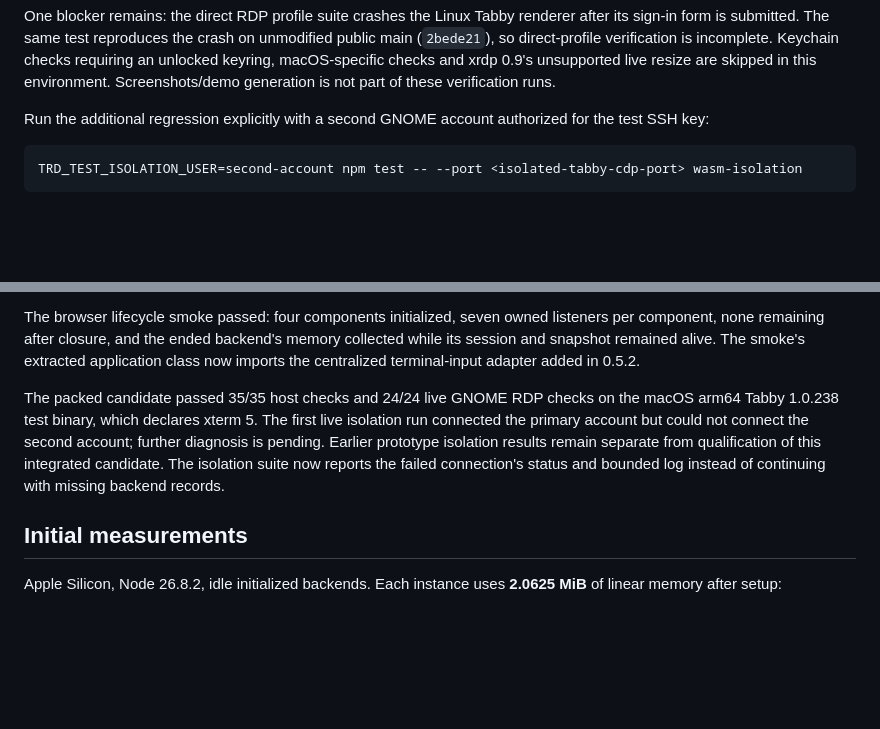
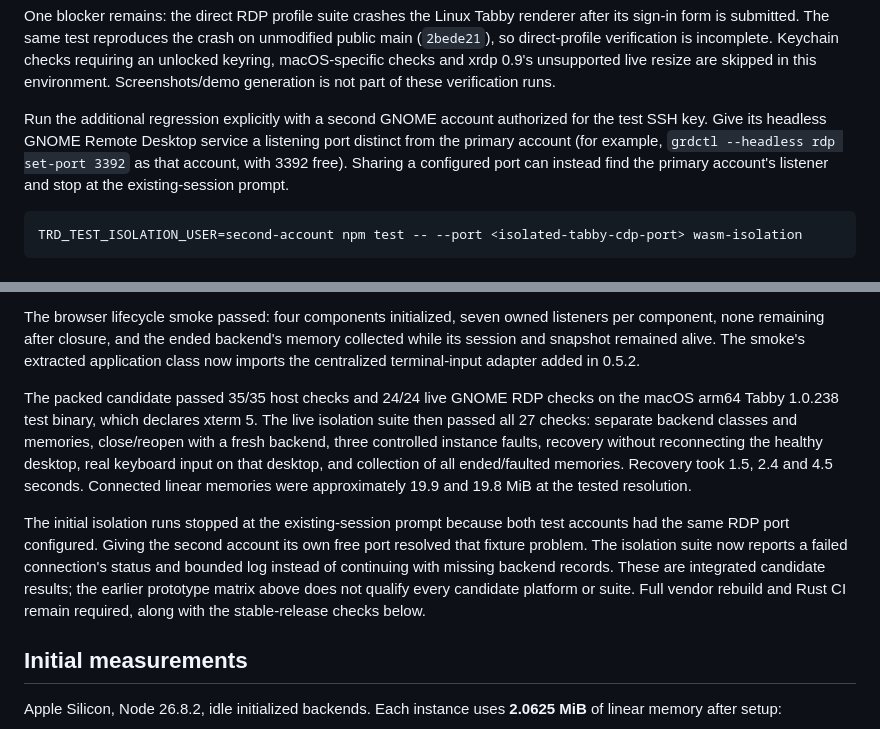
Before and after one commit to meanaverage/tabby-rdp, a Markdown page: docs/wasm-isolation-prototype.md, 2 parts joined by grey strips. Drawn GitHub-style; blank space fills up the shorter version.

Commit message:
Record passing packed candidate isolation qualification

````diff
--- a/docs/wasm-isolation-prototype.md
+++ b/docs/wasm-isolation-prototype.md
@@ -89,7 +89,10 @@ submitted. The same test reproduces the crash on unmodified public main (`2bede2
 is incomplete. Keychain checks requiring an unlocked keyring, macOS-specific checks and xrdp 0.9's unsupported live
 resize are skipped in this environment. Screenshots/demo generation is not part of these verification runs.
 
-Run the additional regression explicitly with a second GNOME account authorized for the test SSH key:
+Run the additional regression explicitly with a second GNOME account authorized for the test SSH key. Give its
+headless GNOME Remote Desktop service a listening port distinct from the primary account (for example,
+`grdctl --headless rdp set-port 3392` as that account, with 3392 free). Sharing a configured port can instead find
+the primary account's listener and stop at the existing-session prompt.
 
 ```sh
 TRD_TEST_ISOLATION_USER=second-account npm test -- --port <isolated-tabby-cdp-port> wasm-isolation
@@ -107,10 +110,16 @@ remaining after closure, and the ended backend's memory collected while its sess
 The smoke's extracted application class now imports the centralized terminal-input adapter added in 0.5.2.
 
 The packed candidate passed 35/35 host checks and 24/24 live GNOME RDP checks on the macOS arm64 Tabby 1.0.238
-test binary, which declares xterm 5. The first live isolation run connected the primary account but could not
-connect the second account; further diagnosis is pending. Earlier prototype isolation results remain separate
-from qualification of this integrated candidate. The isolation suite now reports the failed connection's status
-and bounded log instead of continuing with missing backend records.
+test binary, which declares xterm 5. The live isolation suite then passed all 27 checks: separate backend classes
+and memories, close/reopen with a fresh backend, three controlled instance faults, recovery without reconnecting
+the healthy desktop, real keyboard input on that desktop, and collection of all ended/faulted memories. Recovery
+took 1.5, 2.4 and 4.5 seconds. Connected linear memories were approximately 19.9 and 19.8 MiB at the tested resolution.
+
+The initial isolation runs stopped at the existing-session prompt because both test accounts had the same RDP
+port configured. Giving the second account its own free port resolved that fixture problem. The isolation suite
+now reports a failed connection's status and bounded log instead of continuing with missing backend records.
+These are integrated candidate results; the earlier prototype matrix above does not qualify every candidate
+platform or suite. Full vendor rebuild and Rust CI remain required, along with the stable-release checks below.
 
 ## Initial measurements
 
````
Also changed, not shown: 1 other file.
